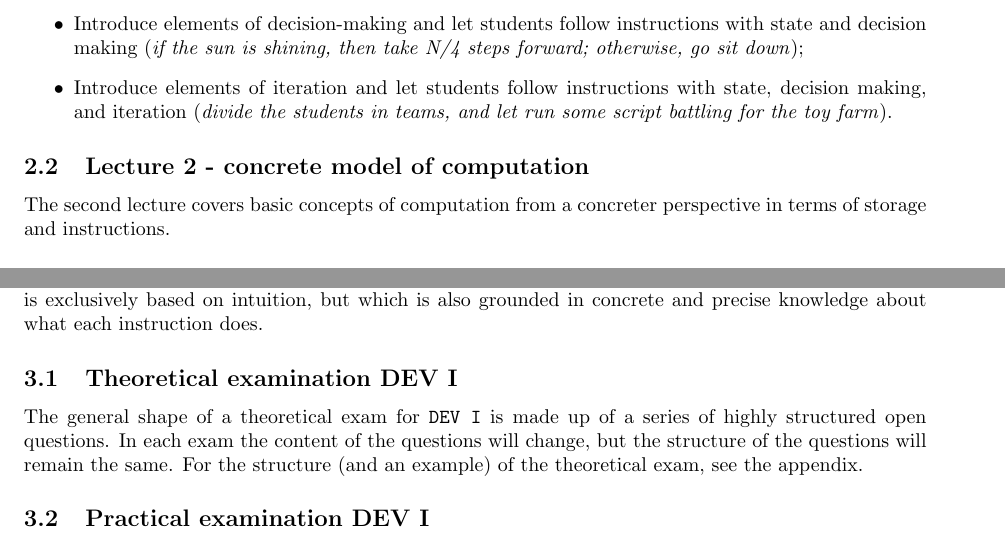
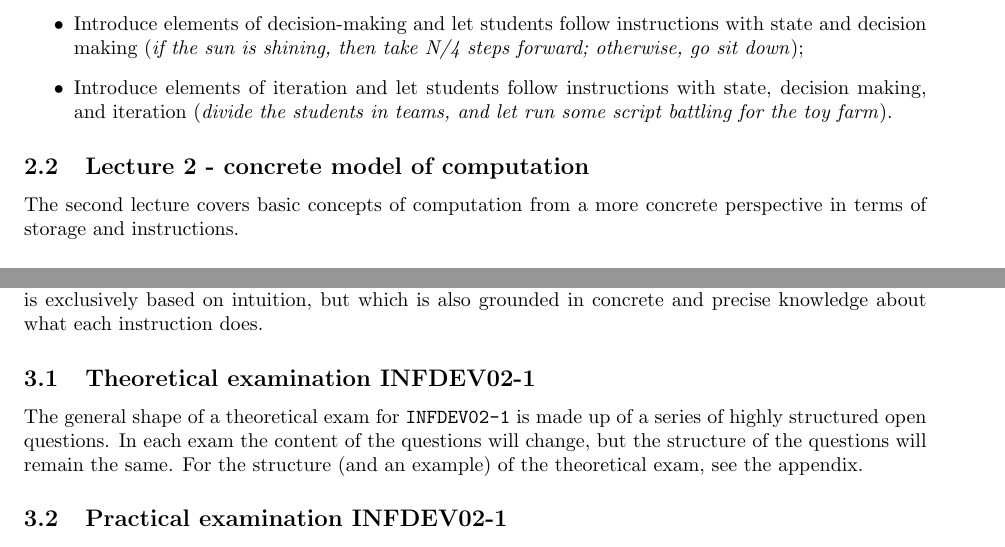
Before and after one commit to hogeschool/Development-1, a LaTeX document (Modulewijzer INFDEV01-1.tex, which reads tex/Programma.tex, tex/Toetsing.tex): two parts of pages 5 and 8 of 13, joined at a grey line, cut so that both start at the same text. Compiled offline with pdfLaTeX.

Commit message:
several changes

```diff
--- a/Modulewijzer INFDEV01-1.tex
+++ b/Modulewijzer INFDEV01-1.tex
@@ -45,7 +45,7 @@ breaklines=true}
 \newcommand{\HRule}{\rule{\linewidth}{1pt}}
 \newcommand{\organisatie}{\uppercase{Hogeschool Rotterdam / CMI}}
 \newcommand{\modulenaam}{Development 1}
-\newcommand{\modulecode}{\uppercase{INFDEV01-1}}
+\newcommand{\modulecode}{\uppercase{INFDEV02-1}}
 \newcommand{\stdPunten}{4}
 \renewcommand{\author}{Dr. Giuseppe Maggiore, Tony Busker}
 
@@ -58,7 +58,7 @@ breaklines=true}
 \setlength{\cftbeforesecskip}{10pt}
 \setlength\parindent{0pt}
 \makeindex
-\graphicspath{{img}}
+\graphicspath{{img/}}
 \counterwithin{figure}{subsection}
 \pagestyle{fancy}
 \setcounter{secnumdepth}{5}
@@ -70,7 +70,7 @@ breaklines=true}
 \setlength{\headheight}{36pt}
 \lhead{\uppercase{\footnotesize Course description}}
 \chead{\footnotesize \organisatie}
-\rhead{\includegraphics[width=0.09\textwidth]{img/logo}}
+\rhead{\includegraphics[width=0.09\textwidth]{logo}}
 
 \lfoot{\scriptsize \modulenaam}
 \cfoot{\scriptsize \today}
--- a/tex/Programma.tex
+++ b/tex/Programma.tex
@@ -22,7 +22,7 @@
 			\end{itemize}
 
 			\subsection{Lecture 2 - concrete model of computation}
-				The second lecture covers basic concepts of computation from a concreter perspective in terms of storage and instructions.
+				The second lecture covers basic concepts of computation from a more concrete perspective in terms of storage and instructions.
 
 				\paragraph*{Topics}
 					\begin{itemize}
--- a/tex/Toetsing.tex
+++ b/tex/Toetsing.tex
@@ -17,10 +17,10 @@ In order to produce correct code, we expect students to show:
 The quality of the programmer is ultimately determined by his actual code-writing skills, therefore the final grade comes only from the practicums. The quick oral check ensures that each student is able to show that his work is his own and that he has adequate understanding of its mechanisms. The theoretical exam tests that the required foundation of knowledge is also present to avoid away of programming that is exclusively based on intuition, but which is also grounded in concrete and precise knowledge about what each instruction does.
 
 
-\subsection{Theoretical examination DEV I}
-The general shape of a theoretical exam for \texttt{DEV I} is made up of a series of highly structured open questions. In each exam the content of the questions will change, but the structure of the questions will remain the same. For the structure (and an example) of the theoretical exam, see the appendix.
+\subsection{Theoretical examination \modulecode}
+The general shape of a theoretical exam for \texttt{\modulecode} is made up of a series of highly structured open questions. In each exam the content of the questions will change, but the structure of the questions will remain the same. For the structure (and an example) of the theoretical exam, see the appendix.
 
 
-\subsection{Practical examination DEV I}
+\subsection{Practical examination \modulecode}
 Each week there is a mandatory assignment. The assignments of week 4, 5 and 6 will be graded. Each assignment is due the following week. The sum of the grades will be the $practicumGrade$.
 If the course is over and $practicumGrade$ is lower than $5,5$ then you can retry (herkansing) the practicum with one assignment which will test all learning goals and will replace the whole $practicumGrade$.
```
Also changed, not shown: DEV I Lecture V.tex (+1 -1 lines), tex/Bijlage1.tex (+1 -1 lines), tex/ExamStructure.tex (+1 -1 lines), DEV I Lecture III.pdf (added), DEV I Lecture V.pdf (added), 2 other files.
